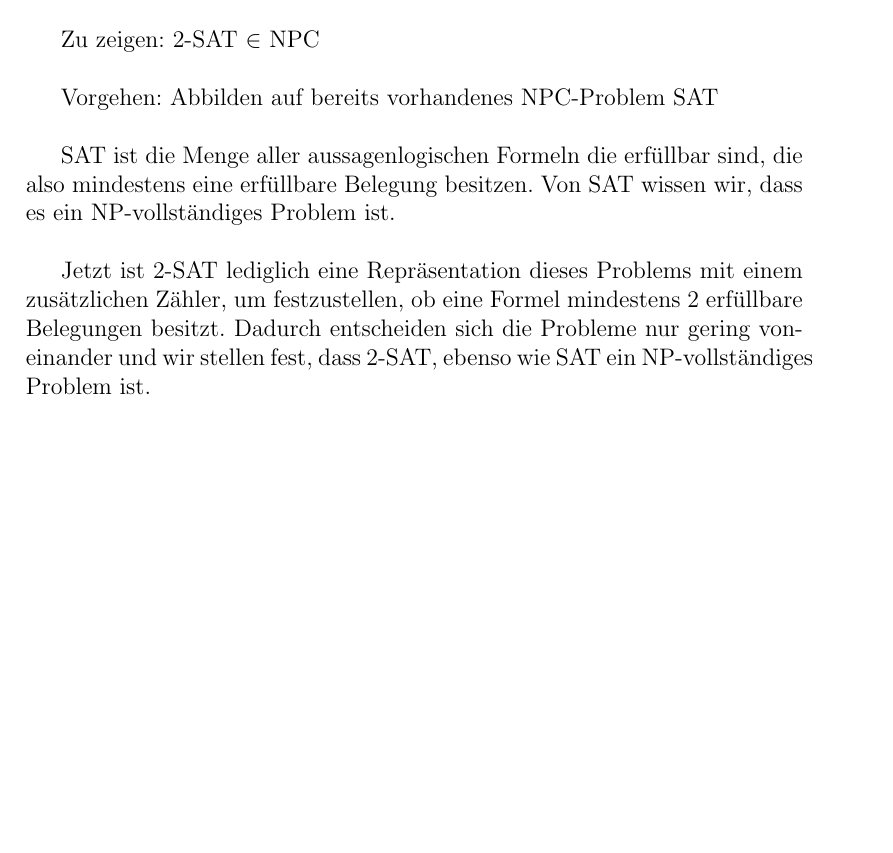
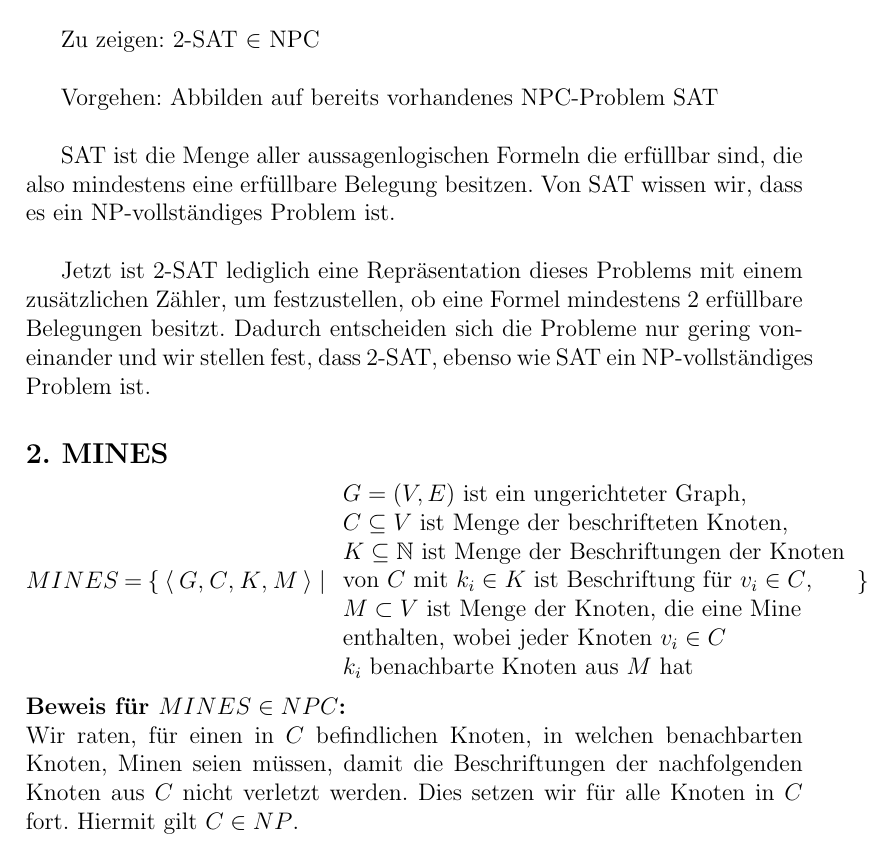
Before and after one commit to wahrwolf/wise1516-ad, a LaTeX document (04/blatt-04.tex, which reads 04/Teilaufgaben/4.3.tex): part of page 3 of 3 before the commit and part of page 3 of 4 after it, cut so that both start at the same text, the shorter picture padded with empty space. Compiled offline with pdfLaTeX.

Commit message:
started 4.3.2

```diff
--- a/04/Teilaufgaben/4.3.tex
+++ b/04/Teilaufgaben/4.3.tex
@@ -9,3 +9,18 @@ Vorgehen: Abbilden auf bereits vorhandenes NPC-Problem SAT \\
 SAT ist die Menge aller aussagenlogischen Formeln die erfüllbar sind, die also mindestens eine erfüllbare Belegung besitzen. Von SAT wissen wir, dass es ein NP-vollständiges Problem ist.\\
 
 Jetzt ist 2-SAT lediglich eine Repräsentation dieses Problems mit einem zusätzlichen Zähler, um festzustellen, ob eine Formel mindestens 2 erfüllbare Belegungen besitzt. Dadurch entscheiden sich die Probleme nur gering voneinander und wir stellen fest, dass 2-SAT, ebenso wie SAT ein NP-vollständiges Problem ist.
+
+\subsection*{2. MINES}
+$MINES$ = \{ $\langle$ $G$, $C$, $K$, $M$ $\rangle \mid$
+\begin{tabular}{l}
+$G = (V,E)$ ist ein ungerichteter Graph,\\
+$C \subseteq V$ ist Menge der beschrifteten Knoten,\\
+$K \subseteq \mathbb{N}$ ist Menge der Beschriftungen der Knoten\\
+von $C$ mit $k_i \in K$ ist Beschriftung für $v_i \in C$,\\
+$M \subset V$ ist Menge der Knoten, die eine Mine\\
+enthalten, wobei jeder Knoten $v_i \in C$\\
+$k_i$ benachbarte Knoten aus $M$ hat
+\end{tabular}\}\\\\
+\textbf{Beweis für $MINES \in NPC$:}\\
+Wir raten, für einen in $C$ befindlichen Knoten, in welchen benachbarten Knoten, Minen seien müssen, damit die Beschriftungen der nachfolgenden Knoten aus $C$ nicht verletzt werden. Dies setzen wir für alle Knoten in $C$ fort. Hiermit gilt $C \in NP$.\\\\
+Wir wollen nun SAT auf unser Problem reduzieren.\\
```
